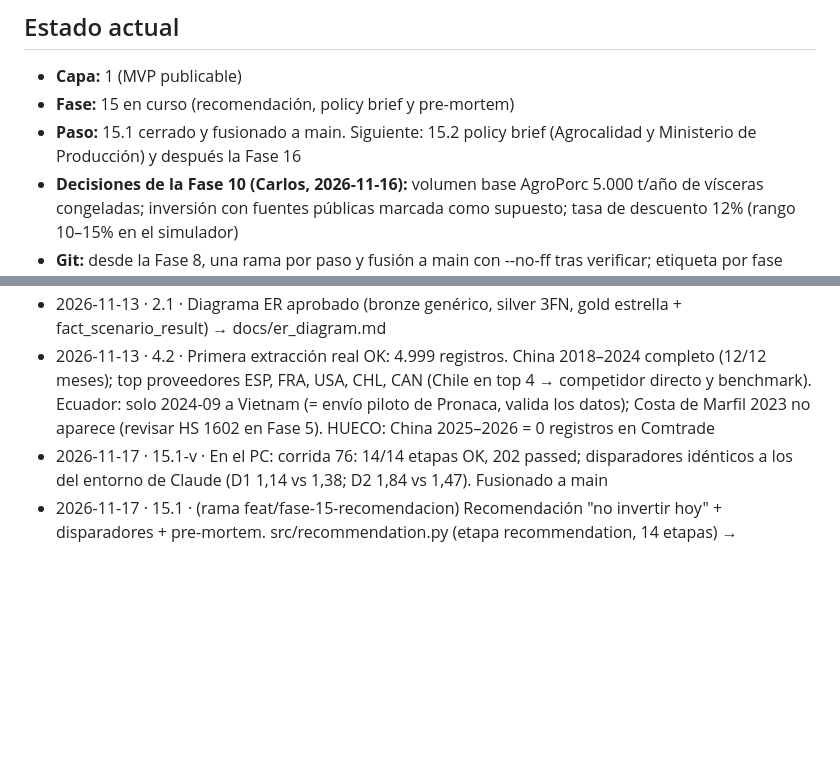
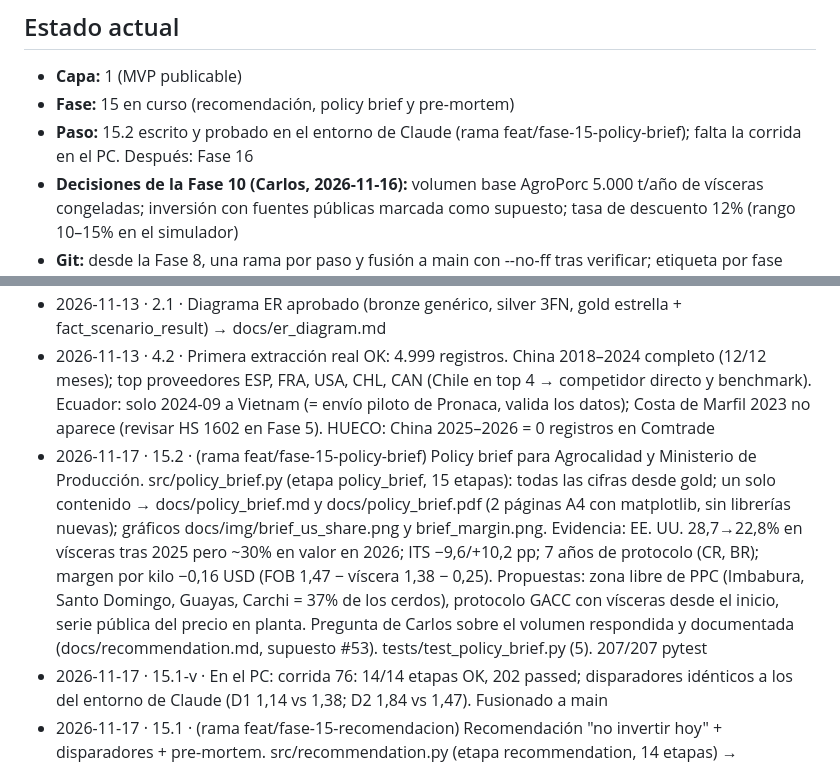
Before and after one commit to CarlosRomero55/pork-to-china, a Markdown page: PROGRESO.md, 2 parts joined by grey strips. GitHub-like rendering; blank space fills up the shorter version.

```diff
--- a/PROGRESO.md
+++ b/PROGRESO.md
@@ -3,7 +3,7 @@
 ## Estado actual
 - **Capa:** 1 (MVP publicable)
 - **Fase:** 15 en curso (recomendación, policy brief y pre-mortem)
-- **Paso:** 15.1 cerrado y fusionado a main. Siguiente: 15.2 policy brief (Agrocalidad y Ministerio de Producción) y después la Fase 16
+- **Paso:** 15.2 escrito y probado en el entorno de Claude (rama feat/fase-15-policy-brief); falta la corrida en el PC. Después: Fase 16
 - **Decisiones de la Fase 10 (Carlos, 2026-11-16):** volumen base AgroPorc 5.000 t/año de vísceras congeladas; inversión con fuentes públicas marcada como supuesto; tasa de descuento 12% (rango 10–15% en el simulador)
 - **Git:** desde la Fase 8, una rama por paso y fusión a main con --no-ff tras verificar; etiqueta por fase (docs/git-workflow.md). v0.7.0 = Fase 7 cerrada
 - **Repositorio:** https://github.com/CarlosRomero55/pork-to-china (rama main). Commits a nombre de Carlos Romero, sin coautor; Claude los sube desde su entorno.
@@ -26,6 +26,7 @@
 - 2026-11-13 · 1.2 · setup.ps1 OK en el PC (Py 3.14.4); faltaba DB_USER/DB_PASSWORD (los llena db_setup)
 - 2026-11-13 · 2.1 · Diagrama ER aprobado (bronze genérico, silver 3FN, gold estrella + fact_scenario_result) → docs/er_diagram.md
 - 2026-11-13 · 4.2 · Primera extracción real OK: 4.999 registros. China 2018–2024 completo (12/12 meses); top proveedores ESP, FRA, USA, CHL, CAN (Chile en top 4 → competidor directo y benchmark). Ecuador: solo 2024-09 a Vietnam (= envío piloto de Pronaca, valida los datos); Costa de Marfil 2023 no aparece (revisar HS 1602 en Fase 5). HUECO: China 2025–2026 = 0 registros en Comtrade
+- 2026-11-17 · 15.2 · (rama feat/fase-15-policy-brief) Policy brief para Agrocalidad y Ministerio de Producción. src/policy_brief.py (etapa policy_brief, 15 etapas): todas las cifras desde gold; un solo contenido → docs/policy_brief.md y docs/policy_brief.pdf (2 páginas A4 con matplotlib, sin librerías nuevas); gráficos docs/img/brief_us_share.png y brief_margin.png. Evidencia: EE. UU. 28,7→22,8% en vísceras tras 2025 pero ~30% en valor en 2026; ITS −9,6/+10,2 pp; 7 años de protocolo (CR, BR); margen por kilo −0,16 USD (FOB 1,47 − víscera 1,38 − 0,25). Propuestas: zona libre de PPC (Imbabura, Santo Domingo, Guayas, Carchi = 37% de los cerdos), protocolo GACC con vísceras desde el inicio, serie pública del precio en planta. Pregunta de Carlos sobre el volumen respondida y documentada (docs/recommendation.md, supuesto #53). tests/test_policy_brief.py (5). 207/207 pytest
 - 2026-11-17 · 15.1-v · En el PC: corrida 76: 14/14 etapas OK, 202 passed; disparadores idénticos a los del entorno de Claude (D1 1,14 vs 1,38; D2 1,84 vs 1,47). Fusionado a main
 - 2026-11-17 · 15.1 · (rama feat/fase-15-recomendacion) Recomendación "no invertir hoy" + disparadores + pre-mortem. src/recommendation.py (etapa recommendation, 14 etapas) → gold.fact_trigger (migración 022) y docs/triggers.md + docs/premortem.md. 5 disparadores: D1 víscera en planta ≤ 1,14 (VAN 0 en B-up-6; rango 1,08–1,19) hoy 1,38 ⛔; D2 FOB Chile 020649 ≥ 1,84 (1,79–1,91) hoy 1,47 en 12 meses a sep-2026 ⛔ (bajó desde 1,60 en 2025); D3 zona continental libre de PPC ⛔; D4 protocolo GACC ⛔; D5 aftosa sin vacunación ⏳. Regla: una económica Y las dos de acceso. Pre-mortem: 8 causas (juicio del analista), matriz alta-alta = R1 sanitario y R2 víscera. docs/recommendation.md (1 página). Página 9 del tablero (semáforo, brecha de precios, pre-mortem). Supuestos #51–52. tests/test_recommendation.py (12). 202/202 pytest
 - 2026-11-17 · 14.3-v · En el PC: pipeline corrida 66: 13/13 OK, 190 passed en 29,7 s; Monte Carlo idéntico al del entorno de Claude (semilla fija: B-up-4 6,0%, víscera 9,79 M). Fusionado a main. FASE 14 CERRADA
```
Also changed, not shown: docs/assumptions.md (+1 -0 lines), docs/policy_brief.md (added, +46 -0 lines), docs/recommendation.md (+4 -0 lines), docs/img/brief_margin.png (added), docs/img/brief_us_share.png (added), 5 other files.
